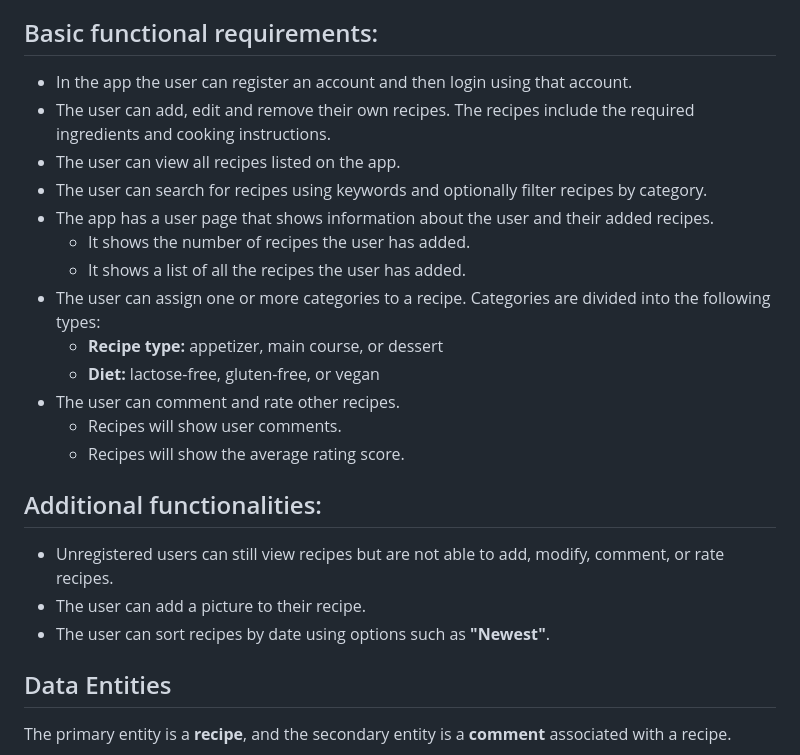
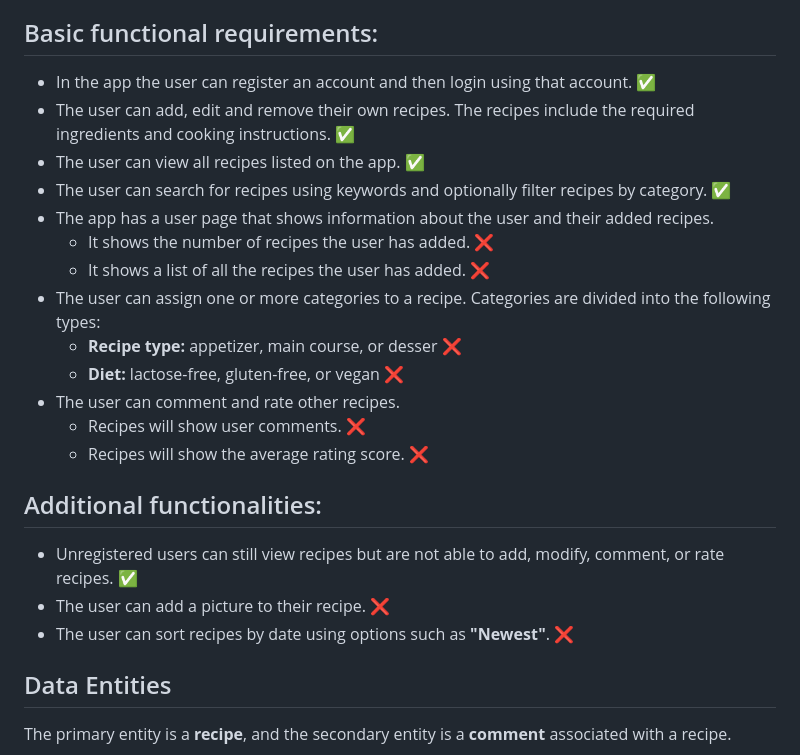
Before and after one commit to dopamiini/food-recipes, a Markdown page: README.md, the part around the change. Drawn GitHub-style.

```diff
--- a/README.md
+++ b/README.md
@@ -47,25 +47,25 @@ The app can be tested manually by following the checklists below or doing someth
 
 ## Basic functional requirements:
 
-* In the app the user can register an account and then login using that account.
-* The user can add, edit and remove their own recipes. The recipes include the required ingredients and cooking instructions.
-* The user can view all recipes listed on the app.
-* The user can search for recipes using keywords and optionally filter recipes by category.
+* In the app the user can register an account and then login using that account. ✅
+* The user can add, edit and remove their own recipes. The recipes include the required ingredients and cooking instructions. ✅
+* The user can view all recipes listed on the app. ✅
+* The user can search for recipes using keywords and optionally filter recipes by category. ✅
 * The app has a user page that shows information about the user and their added recipes.
-  * It shows the number of recipes the user has added.
-  * It shows a list of all the recipes the user has added.
+  * It shows the number of recipes the user has added. ❌
+  * It shows a list of all the recipes the user has added. ❌
 * The user can assign one or more categories to a recipe. Categories are divided into the following types:
-  * **Recipe type:** appetizer, main course, or dessert
-  * **Diet:** lactose-free, gluten-free, or vegan
+  * **Recipe type:** appetizer, main course, or desser ❌
+  * **Diet:** lactose-free, gluten-free, or vegan ❌
 * The user can comment and rate other recipes.
-  * Recipes will show user comments.
-  * Recipes will show the average rating score.
+  * Recipes will show user comments. ❌
+  * Recipes will show the average rating score. ❌
 
 ## Additional functionalities:
 
-* Unregistered users can still view recipes but are not able to add, modify, comment, or rate recipes.
-* The user can add a picture to their recipe.
-* The user can sort recipes by date using options such as **"Newest"**.
+* Unregistered users can still view recipes but are not able to add, modify, comment, or rate recipes. ✅
+* The user can add a picture to their recipe. ❌
+* The user can sort recipes by date using options such as **"Newest"**. ❌
 
 ## Data Entities
 
```
